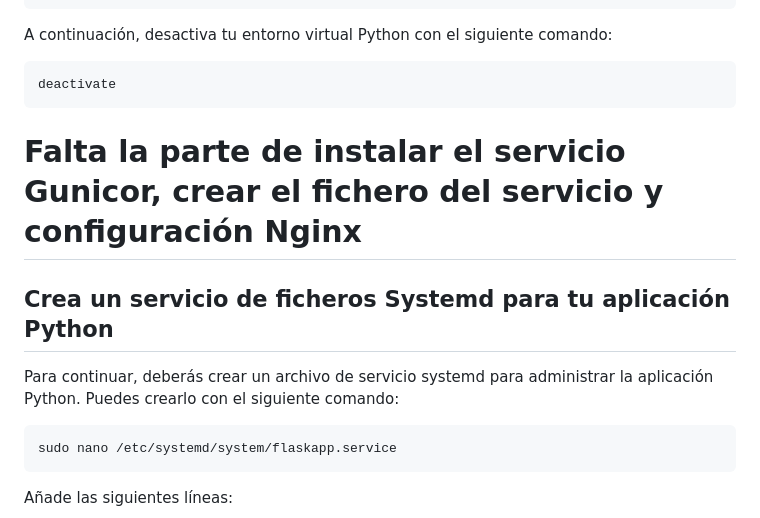
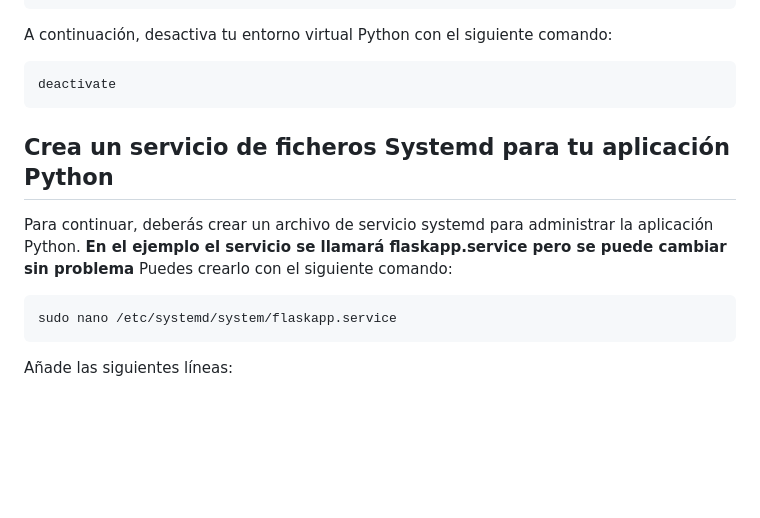
Before and after one commit to Tknika/Blockchain-FPEuskadi, a Markdown page: Garapena/Pilotoak/README.md, the part around the change. GitHub-like rendering; blank space fills up the shorter version.

````diff
--- a/Garapena/Pilotoak/README.md
+++ b/Garapena/Pilotoak/README.md
@@ -73,9 +73,9 @@ A continuación, desactiva tu entorno virtual Python con el siguiente comando:
 ```
 deactivate
 ```
-# Falta la parte de instalar el servicio Gunicor, crear el fichero del servicio y configuración Nginx
 ## Crea un servicio de ficheros Systemd para tu aplicación Python
 Para continuar, deberás crear un archivo de servicio systemd para administrar la aplicación Python.
+**En el ejemplo el servicio se llamará flaskapp.service pero se puede cambiar sin problema**
 Puedes crearlo con el siguiente comando:
 ```
 sudo nano /etc/systemd/system/flaskapp.service
````
